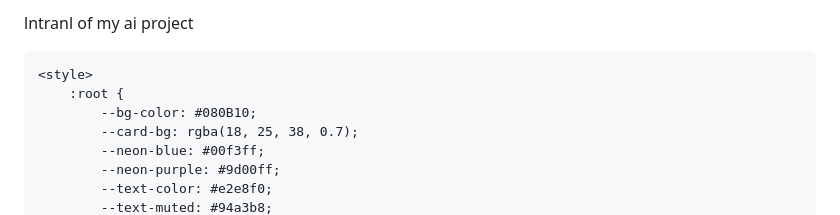
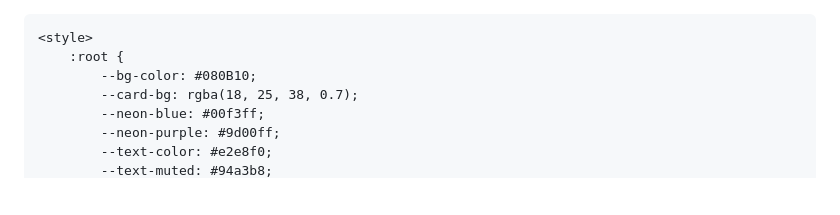
Before and after one commit to lalmanoharlal151-cell/Index-V1.0.0, a Markdown page: README.md, the part around the change. Rendered like a GitHub page; blank space fills up the shorter version.

Commit message:
Fix spelling and add HTML doctype in README
Correct the spelling of 'lntranl' to 'internal' and add HTML doctype.

```diff
--- a/README.md
+++ b/README.md
@@ -1,4 +1,4 @@
-lntranl of my ai project
+<DOCTYPE html>
 <!DOCTYPE html>
 <html lang="hi">
 <head>
```
